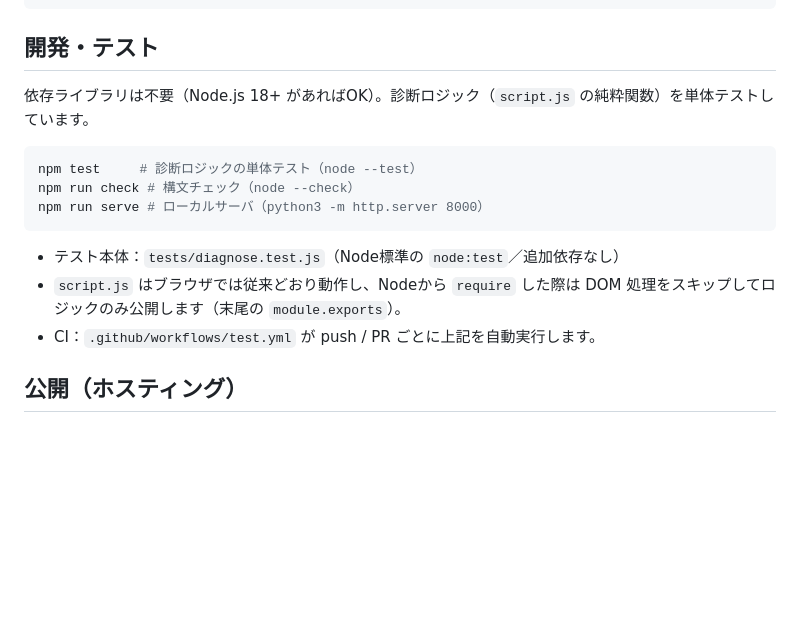
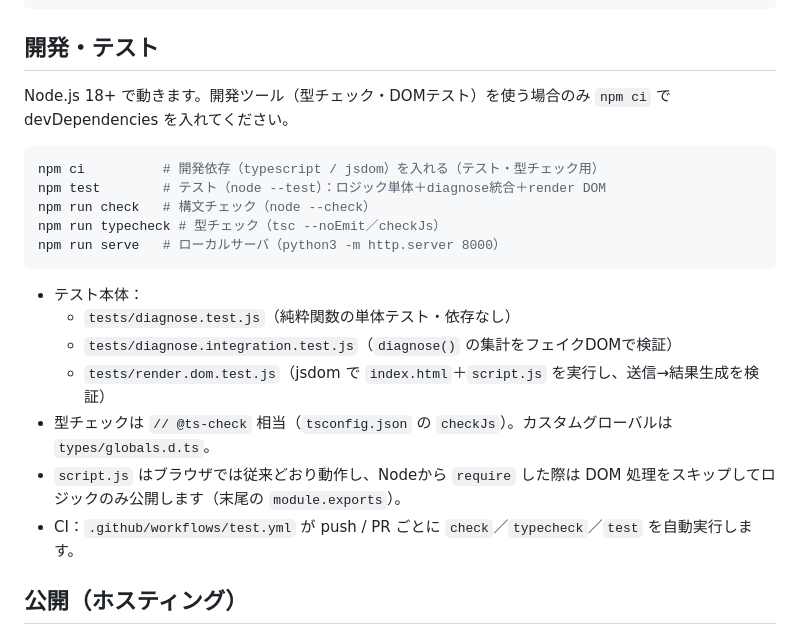
Before and after one commit to noburin0218-collab/fixed-cost-checker, a Markdown page: README.md, the part around the change. GitHub-like rendering; blank space fills up the shorter version.

Commit message:
READMEの開発・テスト節を更新
Co-authored-by: Claude <noreply@anthropic.com>

````diff
--- a/README.md
+++ b/README.md
@@ -62,17 +62,23 @@ python3 -m http.server 8000
 
 ## 開発・テスト
 
-依存ライブラリは不要（Node.js 18+ があればOK）。診断ロジック（`script.js` の純粋関数）を単体テストしています。
+Node.js 18+ で動きます。開発ツール（型チェック・DOMテスト）を使う場合のみ `npm ci` で devDependencies を入れてください。
 
 ```bash
-npm test     # 診断ロジックの単体テスト（node --test）
-npm run check # 構文チェック（node --check）
-npm run serve # ローカルサーバ（python3 -m http.server 8000）
+npm ci          # 開発依存（typescript / jsdom）を入れる（テスト・型チェック用）
+npm test        # テスト（node --test）：ロジック単体＋diagnose統合＋render DOM
+npm run check   # 構文チェック（node --check）
+npm run typecheck # 型チェック（tsc --noEmit／checkJs）
+npm run serve   # ローカルサーバ（python3 -m http.server 8000）
 ```
 
-- テスト本体：`tests/diagnose.test.js`（Node標準の `node:test`／追加依存なし）
+- テスト本体：
+  - `tests/diagnose.test.js`（純粋関数の単体テスト・依存なし）
+  - `tests/diagnose.integration.test.js`（`diagnose()` の集計をフェイクDOMで検証）
+  - `tests/render.dom.test.js`（jsdom で `index.html`＋`script.js` を実行し、送信→結果生成を検証）
+- 型チェックは `// @ts-check` 相当（`tsconfig.json` の `checkJs`）。カスタムグローバルは `types/globals.d.ts`。
 - `script.js` はブラウザでは従来どおり動作し、Nodeから `require` した際は DOM 処理をスキップしてロジックのみ公開します（末尾の `module.exports`）。
-- CI：`.github/workflows/test.yml` が push / PR ごとに上記を自動実行します。
+- CI：`.github/workflows/test.yml` が push / PR ごとに `check`／`typecheck`／`test` を自動実行します。
 
 ## 公開（ホスティング）
 
````
